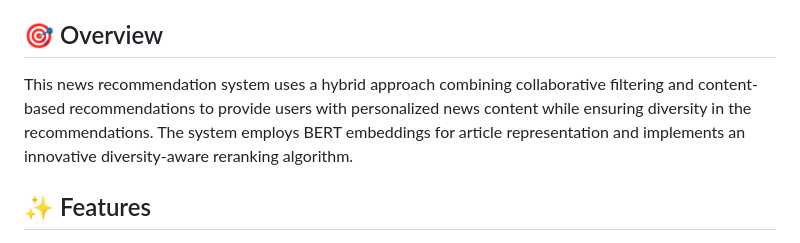
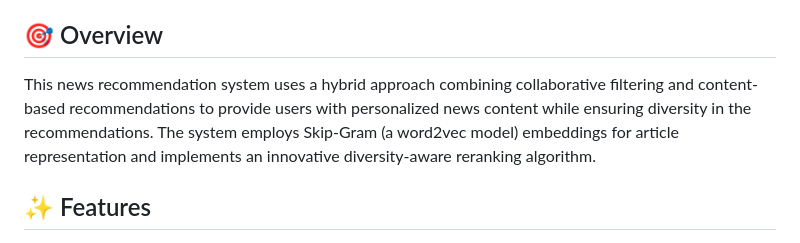
Before and after one commit to priya-das99/Diversified-News-Recommender-System, a Markdown page: README.md, the part around the change. Drawn GitHub-style.

```diff
--- a/README.md
+++ b/README.md
@@ -14,7 +14,7 @@ A sophisticated news recommendation system that provides personalized news recom
 
 ## 🎯 Overview
 
-This news recommendation system uses a hybrid approach combining collaborative filtering and content-based recommendations to provide users with personalized news content while ensuring diversity in the recommendations. The system employs BERT embeddings for article representation and implements an innovative diversity-aware reranking algorithm.
+This news recommendation system uses a hybrid approach combining collaborative filtering and content-based recommendations to provide users with personalized news content while ensuring diversity in the recommendations. The system employs Skip-Gram (a word2vec model) embeddings for article representation and implements an innovative diversity-aware reranking algorithm.
 
 ## ✨ Features
 
```
